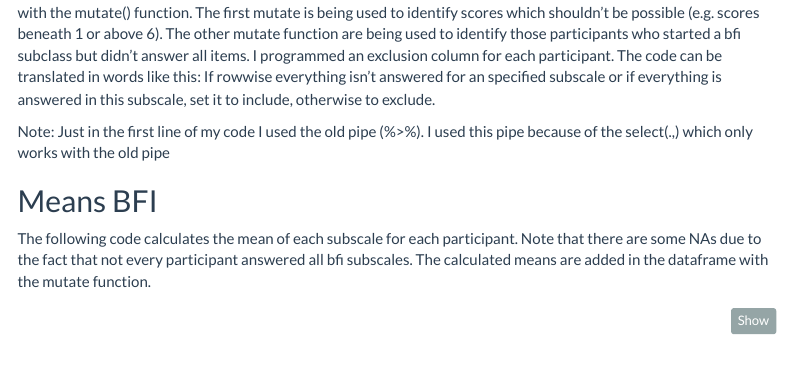
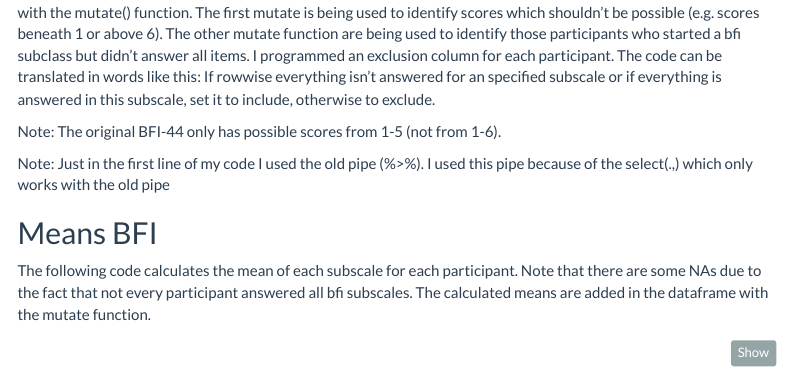
Before and after one commit to robinejo/dpm-Assignments, an R Markdown document (personality and race-IAT study/code/processing.Rmd): the page in a window 1100 px wide, from 2910 px down. Rendered offline with R 4.5, knitr and Pandoc, with nearby package versions; some code elsewhere in the file could not run offline; menus at the side of the page are left out; column names are cleaned by a stand-in for the janitor package.

Commit message:
BFI-44 scores sanity check note added

```diff
--- a/personality and race-IAT study/code/processing.Rmd
+++ b/personality and race-IAT study/code/processing.Rmd
@@ -211,6 +211,8 @@ data_processed_bfi_identifying_exclusions <- data_processed_reversed_scores %>%
 
 In order to identify the participants which should be excluded I coded different additional columns in my dataframe with the mutate() function. The first mutate is being used to identify scores which shouldn't be possible (e.g. scores beneath 1 or above 6). The other mutate function are being used to identify those participants who started a bfi subclass but didn't answer all items. I programmed an exclusion column for each participant. The code can be translated in words like this: If rowwise everything isn't answered for an specified subscale or if everything is answered in this subscale, set it to include, otherwise to exclude.
 
+Note: The original BFI-44 only has possible scores from 1-5 (not from 1-6).
+
 Note: Just in the first line of my code I used the old pipe (%>%). I used this pipe because of the select(.,) which only works with the old pipe
 
 ## Means BFI
```
Also changed, not shown: 3 other files.
